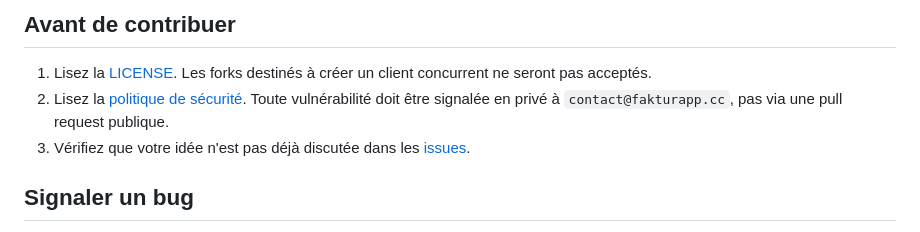
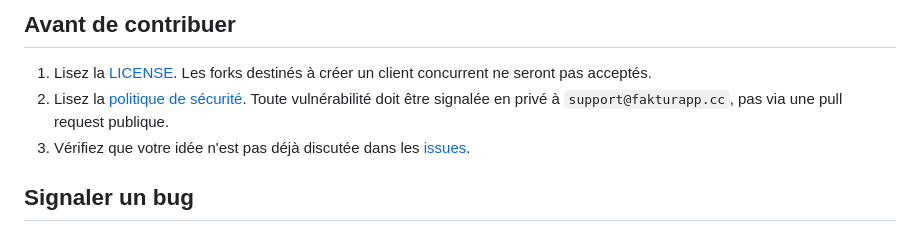
Before and after one commit to fakturapp/faktur-desktop, a Markdown page: CONTRIBUTING.md, the part around the change. Rendered like a GitHub page.

```diff
--- a/CONTRIBUTING.md
+++ b/CONTRIBUTING.md
@@ -13,7 +13,7 @@ Merci de vouloir contribuer à Faktur Desktop. Ce projet est sous [Personal Use
 ## Avant de contribuer
 
 1. Lisez la [LICENSE](./LICENSE). Les forks destinés à créer un client concurrent ne seront pas acceptés.
-2. Lisez la [politique de sécurité](./SECURITY.md). Toute vulnérabilité doit être signalée en privé à `contact@fakturapp.cc`, pas via une pull request publique.
+2. Lisez la [politique de sécurité](./SECURITY.md). Toute vulnérabilité doit être signalée en privé à `support@fakturapp.cc`, pas via une pull request publique.
 3. Vérifiez que votre idée n'est pas déjà discutée dans les [issues](https://github.com/fakturapp/faktur-desktop/issues).
 
 ## Signaler un bug
```
Also changed, not shown: CODE_OF_CONDUCT.md (+1 -1 lines), SECURITY.md (+1 -1 lines).
